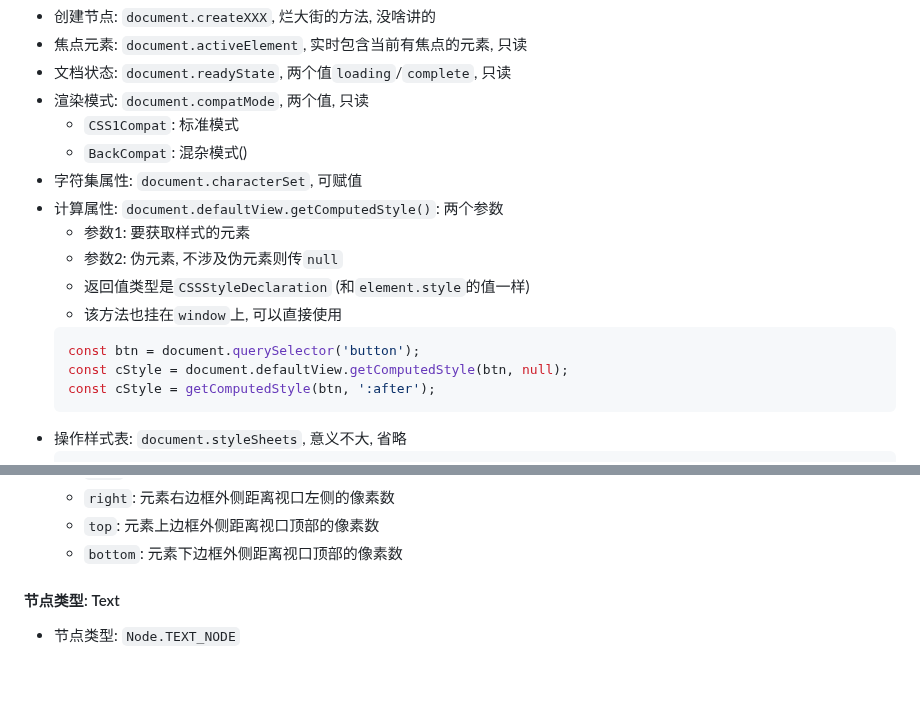
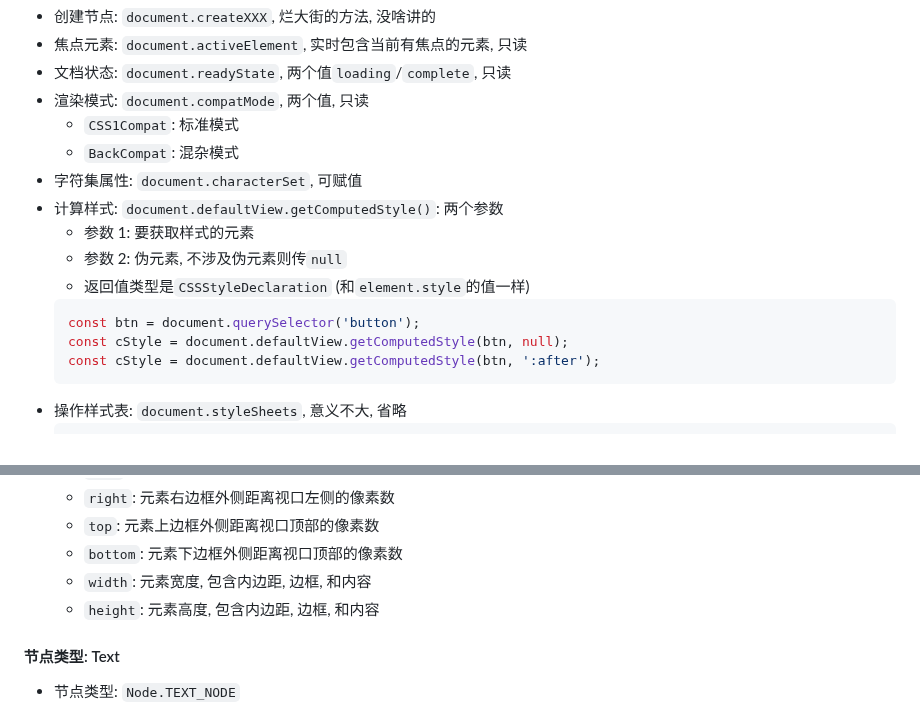
Before and after one commit to FrackCheung/study-notes, a Markdown page: JavaScript语言笔记/Notes/JavaScript DOM概念和基本类型.md, 2 parts joined by grey strips. Drawn GitHub-style; blank space fills up the shorter version.

````diff
--- a/JavaScript语言笔记/Notes/JavaScript DOM概念和基本类型.md
+++ b/JavaScript语言笔记/Notes/JavaScript DOM概念和基本类型.md
@@ -274,17 +276,16 @@ console.log(div.nodeType === Node.ELEMENT_NODE); // true
 + 文档状态: `document.readyState`, 两个值`loading`/`complete`, 只读
 + 渲染模式: `document.compatMode`, 两个值, 只读
   - `CSS1Compat`: 标准模式
-  - `BackCompat`: 混杂模式()
+  - `BackCompat`: 混杂模式
 + 字符集属性: `document.characterSet`, 可赋值
-+ 计算属性: `document.defaultView.getComputedStyle()`: 两个参数
-  - 参数1: 要获取样式的元素
-  - 参数2: 伪元素, 不涉及伪元素则传`null`
++ 计算样式: `document.defaultView.getComputedStyle()`: 两个参数
+  - 参数 1: 要获取样式的元素
+  - 参数 2: 伪元素, 不涉及伪元素则传`null`
   - 返回值类型是`CSSStyleDeclaration` (和`element.style`的值一样)
-  - 该方法也挂在`window`上, 可以直接使用
   ```JavaScript
   const btn = document.querySelector('button');
   const cStyle = document.defaultView.getComputedStyle(btn, null);
-  const cStyle = getComputedStyle(btn, ':after');
+  const cStyle = document.defaultView.getComputedStyle(btn, ':after');
   ```
 + 操作样式表: `document.styleSheets`, 意义不大, 省略
   ```html
@@ -526,6 +535,8 @@ button.insertAdjacentHTML('beforebegin', '<button>取消</button>');
   - `right`: 元素右边框外侧距离视口左侧的像素数
   - `top`: 元素上边框外侧距离视口顶部的像素数
   - `bottom`: 元素下边框外侧距离视口顶部的像素数
+  - `width`: 元素宽度, 包含内边距, 边框, 和内容
+  - `height`: 元素高度, 包含内边距, 边框, 和内容
 
 #### 节点类型: Text
 + 节点类型: `Node.TEXT_NODE`
````
Also changed, not shown: other parts of JavaScript语言笔记/Notes/JavaScript DOM概念和基本类型.md (+94 -85 lines).
